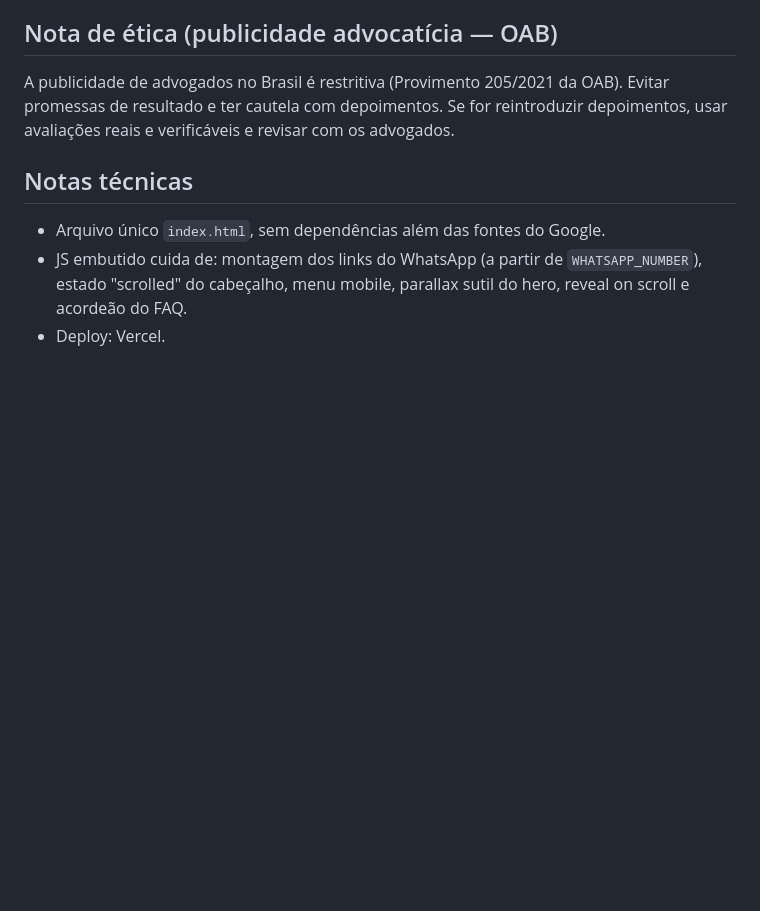
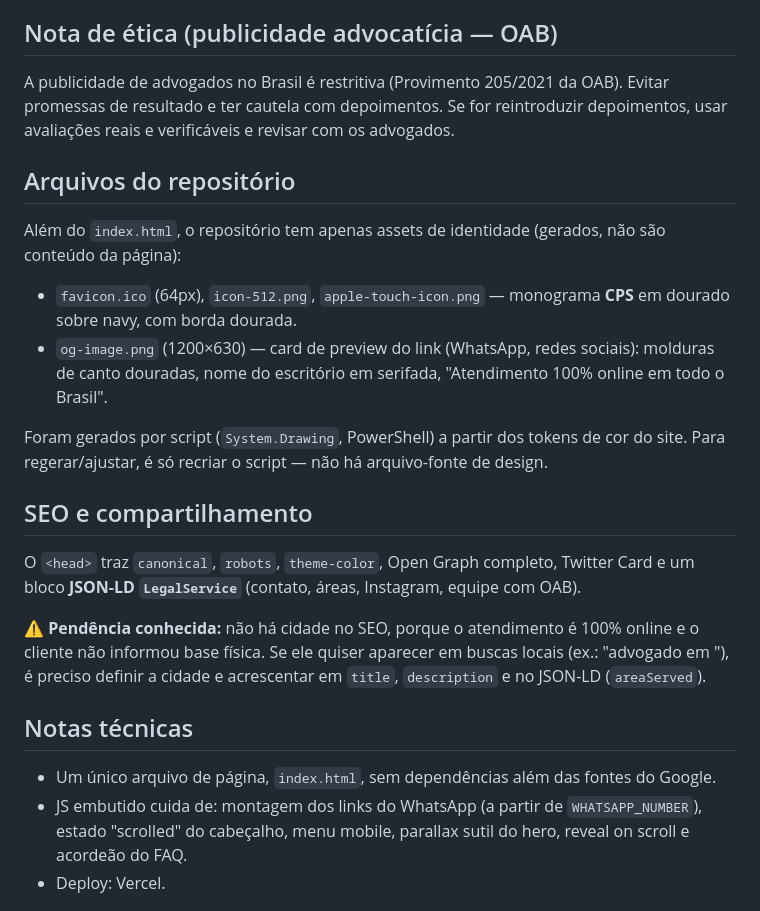
Before and after one commit to duduvt130-spec/sitecpsadv, a Markdown page: CLAUDE.md, the part around the change. Rendered like a GitHub page; blank space fills up the shorter version.

Commit message:
Documenta assets de identidade, SEO e a pendencia da cidade no CLAUDE.md
Co-Authored-By: Claude Opus 4.8 <noreply@anthropic.com>

```diff
--- a/CLAUDE.md
+++ b/CLAUDE.md
@@ -58,8 +58,23 @@ O cliente e usuários finais podem usar aparelhos antigos (ex.: **iPhone 7 / Saf
 
 A publicidade de advogados no Brasil é restritiva (Provimento 205/2021 da OAB). Evitar promessas de resultado e ter cautela com depoimentos. Se for reintroduzir depoimentos, usar avaliações reais e verificáveis e revisar com os advogados.
 
+## Arquivos do repositório
+
+Além do `index.html`, o repositório tem apenas assets de identidade (gerados, não são conteúdo da página):
+
+- `favicon.ico` (64px), `icon-512.png`, `apple-touch-icon.png` — monograma **CPS** em dourado sobre navy, com borda dourada.
+- `og-image.png` (1200×630) — card de preview do link (WhatsApp, redes sociais): molduras de canto douradas, nome do escritório em serifada, "Atendimento 100% online em todo o Brasil".
+
+Foram gerados por script (`System.Drawing`, PowerShell) a partir dos tokens de cor do site. Para regerar/ajustar, é só recriar o script — não há arquivo-fonte de design.
+
+## SEO e compartilhamento
+
+O `<head>` traz `canonical`, `robots`, `theme-color`, Open Graph completo, Twitter Card e um bloco **JSON-LD `LegalService`** (contato, áreas, Instagram, equipe com OAB).
+
+⚠️ **Pendência conhecida:** não há cidade no SEO, porque o atendimento é 100% online e o cliente não informou base física. Se ele quiser aparecer em buscas locais (ex.: "advogado em <cidade>"), é preciso definir a cidade e acrescentar em `title`, `description` e no JSON-LD (`areaServed`).
+
 ## Notas técnicas
 
-- Arquivo único `index.html`, sem dependências além das fontes do Google.
+- Um único arquivo de página, `index.html`, sem dependências além das fontes do Google.
 - JS embutido cuida de: montagem dos links do WhatsApp (a partir de `WHATSAPP_NUMBER`), estado "scrolled" do cabeçalho, menu mobile, parallax sutil do hero, reveal on scroll e acordeão do FAQ.
 - Deploy: Vercel.
```
